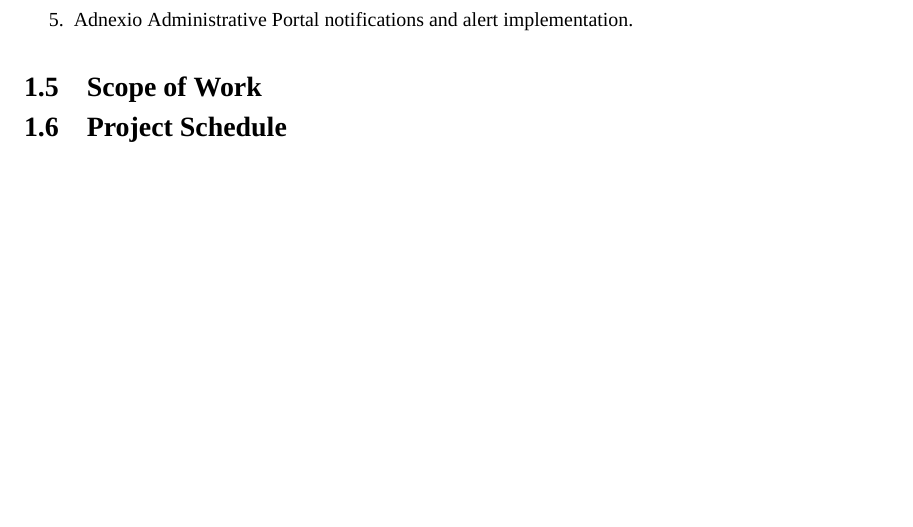
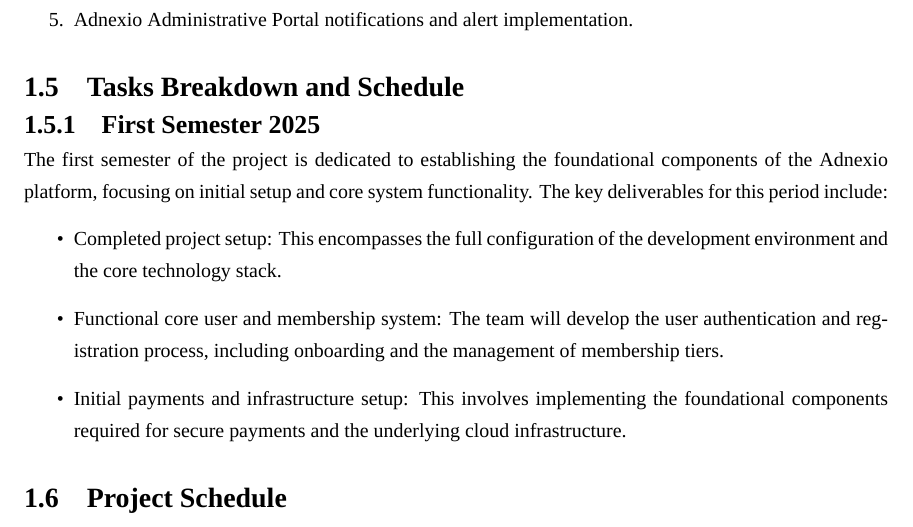
Before and after one commit to ppearyxx/Thesis, a LaTeX thesis (Report/main.tex, which reads Report/chapters/01-introduction.tex): part of page 12 of 19, cut so that both start at the same text, the shorter picture padded with empty space. Compiled offline with XeLaTeX; a missing font is replaced by an installed copy or a similar font.

Commit message:
Add(CH1): Tasks Breakdown and Schedule

```diff
--- a/Report/chapters/01-introduction.tex
+++ b/Report/chapters/01-introduction.tex
@@ -48,6 +48,13 @@
     \item Adnexio Administrative Portal notifications and alert implementation.
 \end{enumerate}
 
-\section{Scope of Work}
+\section{Tasks Breakdown and Schedule}
+\subsection{First Semester 2025} \\
+The first semester of the project is dedicated to establishing the foundational components of the Adnexio platform, focusing on initial setup and core system functionality. The key deliverables for this period include:
+\begin{itemize}
+    \item Completed project setup: This encompasses the full configuration of the development environment and the core technology stack.
+    \item Functional core user and membership system: The team will develop the user authentication and registration process, including onboarding and the management of membership tiers.
+    \item Initial payments and infrastructure setup: This involves implementing the foundational components required for secure payments and the underlying cloud infrastructure.
+\end{itemize}
 
 \section{Project Schedule}
```
